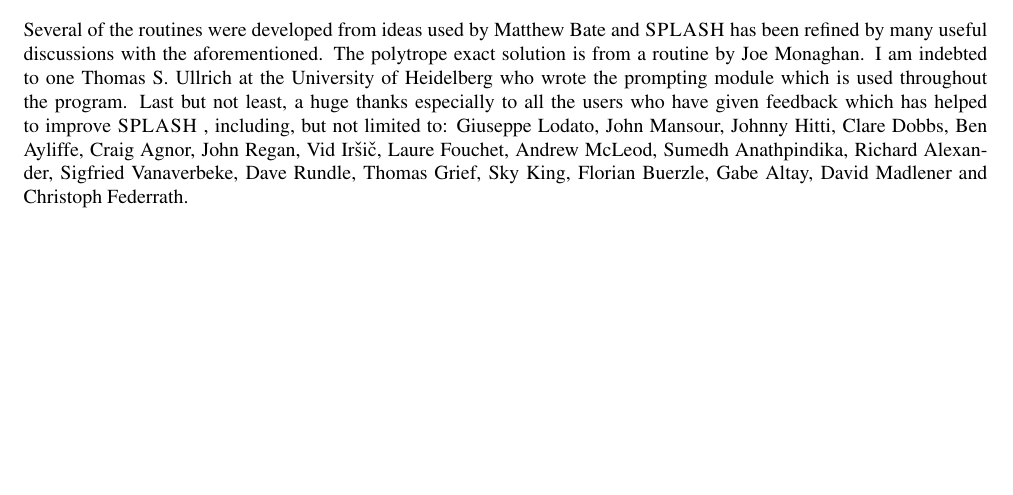
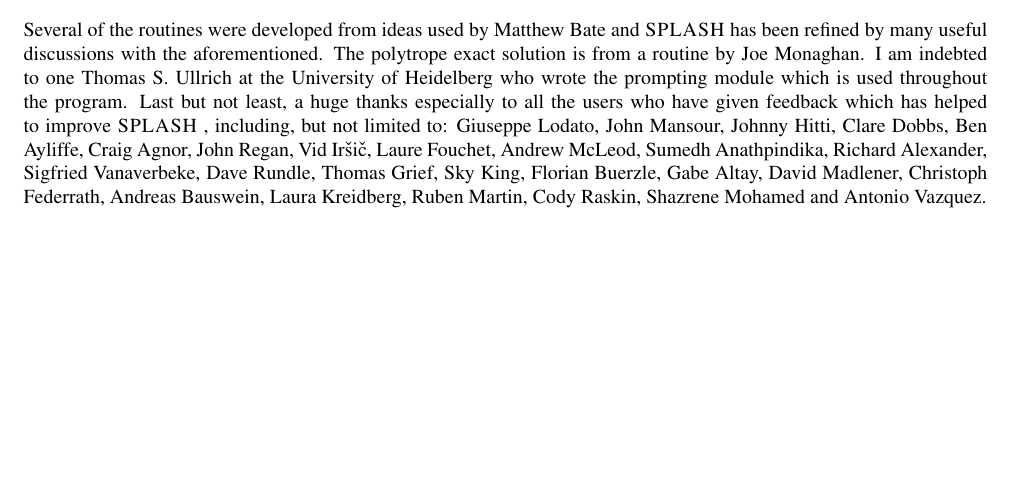
Before and after one commit to danieljprice/splash, a LaTeX document (docs/splash.tex): part of page 56 of 62, cut so that both start at the same text. Compiled offline with pdfLaTeX; a LaTeX package or settings file that is missing is left out.

Commit message:
updated thanks to users

```diff
--- a/docs/splash.tex
+++ b/docs/splash.tex
@@ -2210,7 +2210,7 @@
 \section*{Acknowledgements}
  Several of the routines were developed from ideas used by Matthew Bate and \splash has been refined by many useful discussions with the aforementioned. The
 polytrope exact solution is from a routine by Joe Monaghan. I am indebted to one Thomas S. Ullrich at the University of Heidelberg who wrote the prompting module
-which is used throughout the program. Last but not least, a huge thanks especially to all the users who have given feedback which has helped to improve \splash, including, but not limited to: Giuseppe Lodato, John Mansour, Johnny Hitti, Clare Dobbs, Ben Ayliffe, Craig Agnor, John Regan, Vid Ir\v{s}i\v{c}, Laure Fouchet, Andrew McLeod, Sumedh Anathpindika, Richard Alexander, Sigfried Vanaverbeke, Dave Rundle, Thomas Grief, Sky King, Florian Buerzle, Gabe Altay, David Madlener and Christoph Federrath.
+which is used throughout the program. Last but not least, a huge thanks especially to all the users who have given feedback which has helped to improve \splash, including, but not limited to: Giuseppe Lodato, John Mansour, Johnny Hitti, Clare Dobbs, Ben Ayliffe, Craig Agnor, John Regan, Vid Ir\v{s}i\v{c}, Laure Fouchet, Andrew McLeod, Sumedh Anathpindika, Richard Alexander, Sigfried Vanaverbeke, Dave Rundle, Thomas Grief, Sky King, Florian Buerzle, Gabe Altay, David Madlener, Christoph Federrath, Andreas Bauswein, Laura Kreidberg, Ruben Martin, Cody Raskin, Shazrene Mohamed and Antonio Vazquez.
 
 \newpage
 \appendix
```
